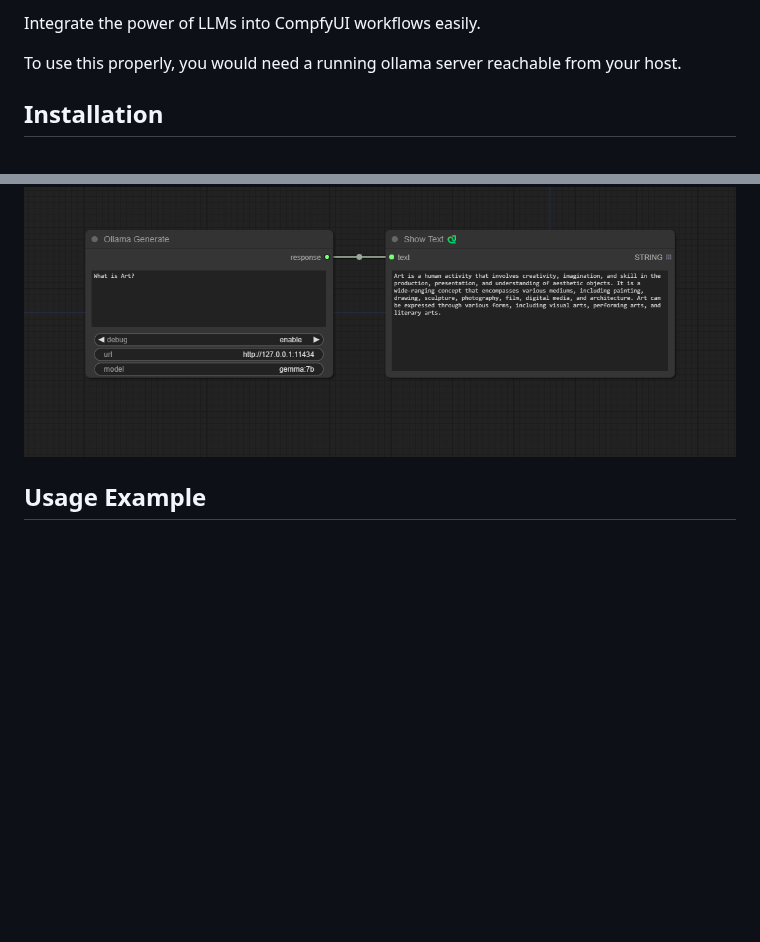
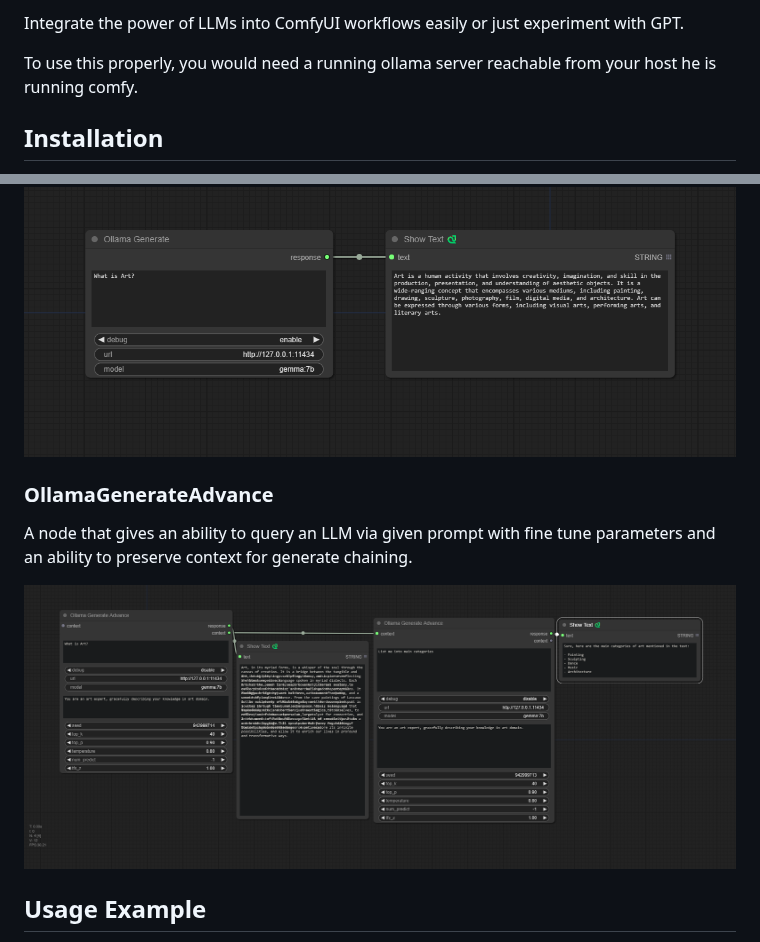
Before and after one commit to stavsap/comfyui-ollama, a Markdown page: README.md, 2 parts joined by grey strips. GitHub-like rendering; pictures changed too: .meta/generate-advance.png (added); blank space fills up the shorter version.

Commit message:
Add OllamaGenerateAdvance node
Signed-off-by: Stav Sapir <stavsap@gmail.com>

```diff
--- a/README.md
+++ b/README.md
@@ -4,7 +4,7 @@ Custom ComfyUI Nodes for interacting with [Ollama](https://ollama.com/) using th
 
-Integrate the power of LLMs into CompfyUI workflows easily.
+Integrate the power of LLMs into ComfyUI workflows easily or just experiment with GPT.
 
-To use this properly, you would need a running ollama server reachable from your host.
+To use this properly, you would need a running ollama server reachable from your host he is running comfy.
 
 ## Installation
 
@@ -34,6 +34,12 @@ A node that gives an ability to query an LLM via given prompt.
 
 ![pic](.meta/OllamaGenerate.png)
 
+### OllamaGenerateAdvance
+
+A node that gives an ability to query an LLM via given prompt with fine tune parameters and an ability to preserve context for generate chaining.
+
+![pic](.meta/generate-advance.png)
+
 ## Usage Example
 
 Consider the following workflow of vision an image, and perform additional text processing with desired LLM. In the OllamaGenerate node set the prompt as input.
```
Also changed, not shown: other parts of README.md (+1 -1 lines), 2 other files.
